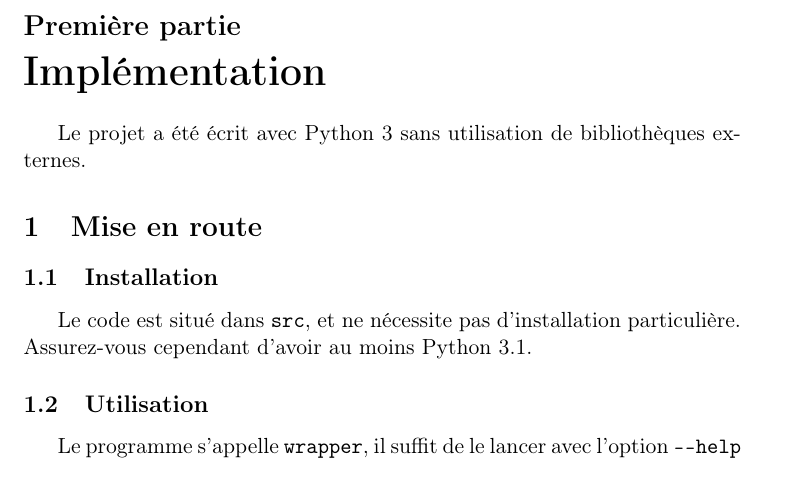
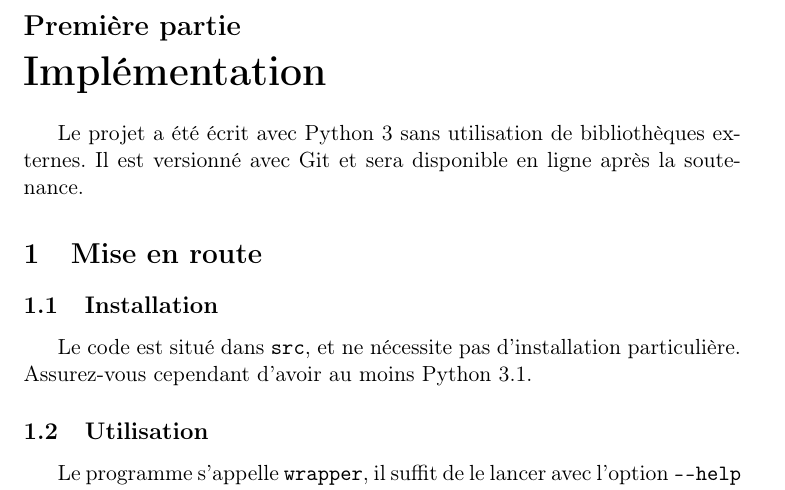
Before and after one commit to bfontaine/M1Algo, a LaTeX document (docs/rapport.tex): part of page 2 of 6, cut so that both start at the same text. Compiled offline with pdfLaTeX.

Commit message:
Mention of Git

```diff
--- a/docs/rapport.tex
+++ b/docs/rapport.tex
@@ -17,6 +17,7 @@
 \part{Implémentation}
 
 Le projet a été écrit avec Python 3 sans utilisation de bibliothèques externes.
+Il est versionné avec Git et sera disponible en ligne après la soutenance.
 
 \section{Mise en route}
 \subsection{Installation}
```
